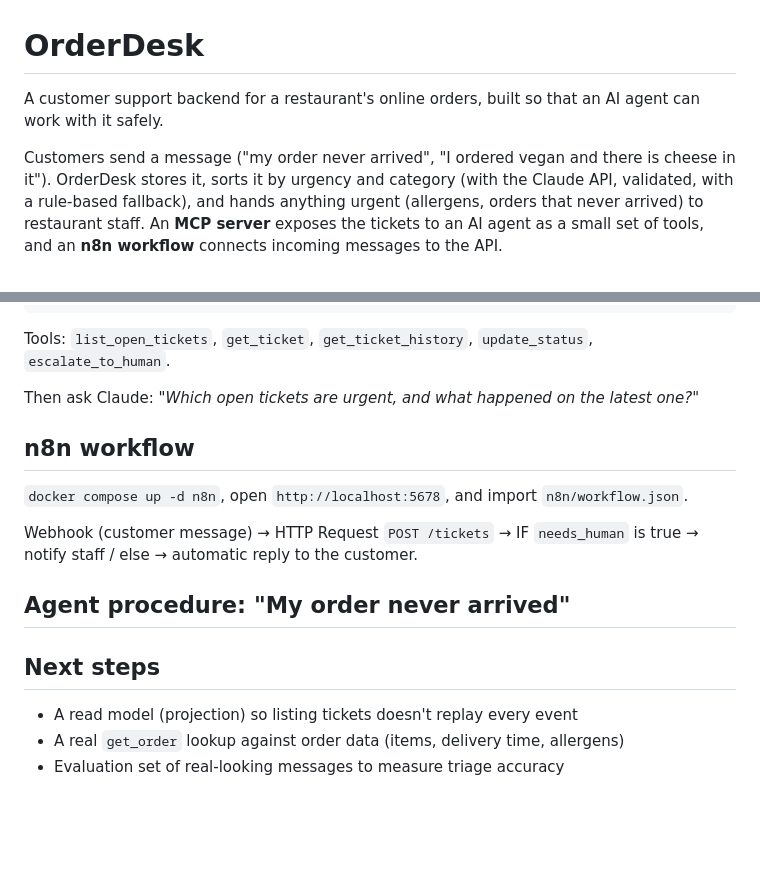
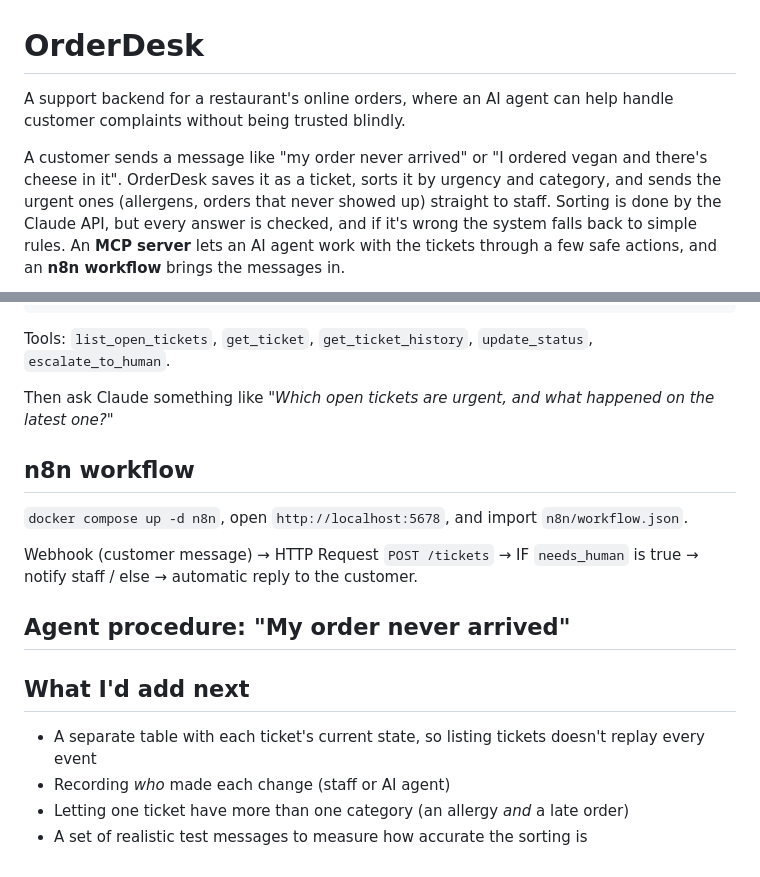
Before and after one commit to safiaurcl28/orderdesk, a Markdown page: README.md, 2 parts joined by grey strips. Rendered like a GitHub page; blank space fills up the shorter version.

```diff
--- a/README.md
+++ b/README.md
@@ -1,6 +1,6 @@
 # OrderDesk
 
-A customer support backend for a restaurant's online orders, built so that an AI agent can work with it safely.
+A support backend for a restaurant's online orders, where an AI agent can help handle customer complaints without being trusted blindly.
 
-Customers send a message ("my order never arrived", "I ordered vegan and there is cheese in it"). OrderDesk stores it, sorts it by urgency and category (with the Claude API, validated, with a rule-based fallback), and hands anything urgent (allergens, orders that never arrived) to restaurant staff. An **MCP server** exposes the tickets to an AI agent as a small set of tools, and an **n8n workflow** connects incoming messages to the API.
+A customer sends a message like "my order never arrived" or "I ordered vegan and there's cheese in it". OrderDesk saves it as a ticket, sorts it by urgency and category, and sends the urgent ones (allergens, orders that never showed up) straight to staff. Sorting is done by the Claude API, but every answer is checked, and if it's wrong the system falls back to simple rules. An **MCP server** lets an AI agent work with the tickets through a few safe actions, and an **n8n workflow** brings the messages in.
 
@@ -71,7 +79,7 @@ Add this to Claude Desktop's config (`claude_desktop_config.json`), with the API
 
 Tools: `list_open_tickets`, `get_ticket`, `get_ticket_history`, `update_status`, `escalate_to_human`.
 
-Then ask Claude: *"Which open tickets are urgent, and what happened on the latest one?"*
+Then ask Claude something like *"Which open tickets are urgent, and what happened on the latest one?"*
 
 ## n8n workflow
 
@@ -87,8 +95,9 @@ Webhook (customer message) → HTTP Request `POST /tickets` → IF `needs_human`
 1. Call get_ticket. If the order is more than 30 minutes past its delivery time, ...
 -->
 
-## Next steps
+## What I'd add next
 
-- A read model (projection) so listing tickets doesn't replay every event
-- A real `get_order` lookup against order data (items, delivery time, allergens)
-- Evaluation set of real-looking messages to measure triage accuracy
+- A separate table with each ticket's current state, so listing tickets doesn't replay every event
+- Recording *who* made each change (staff or AI agent)
+- Letting one ticket have more than one category (an allergy *and* a late order)
+- A set of realistic test messages to measure how accurate the sorting is
```
Also changed, not shown: other parts of README.md (+28 -20 lines), docs/screenshot.png (added), 1 other file.
